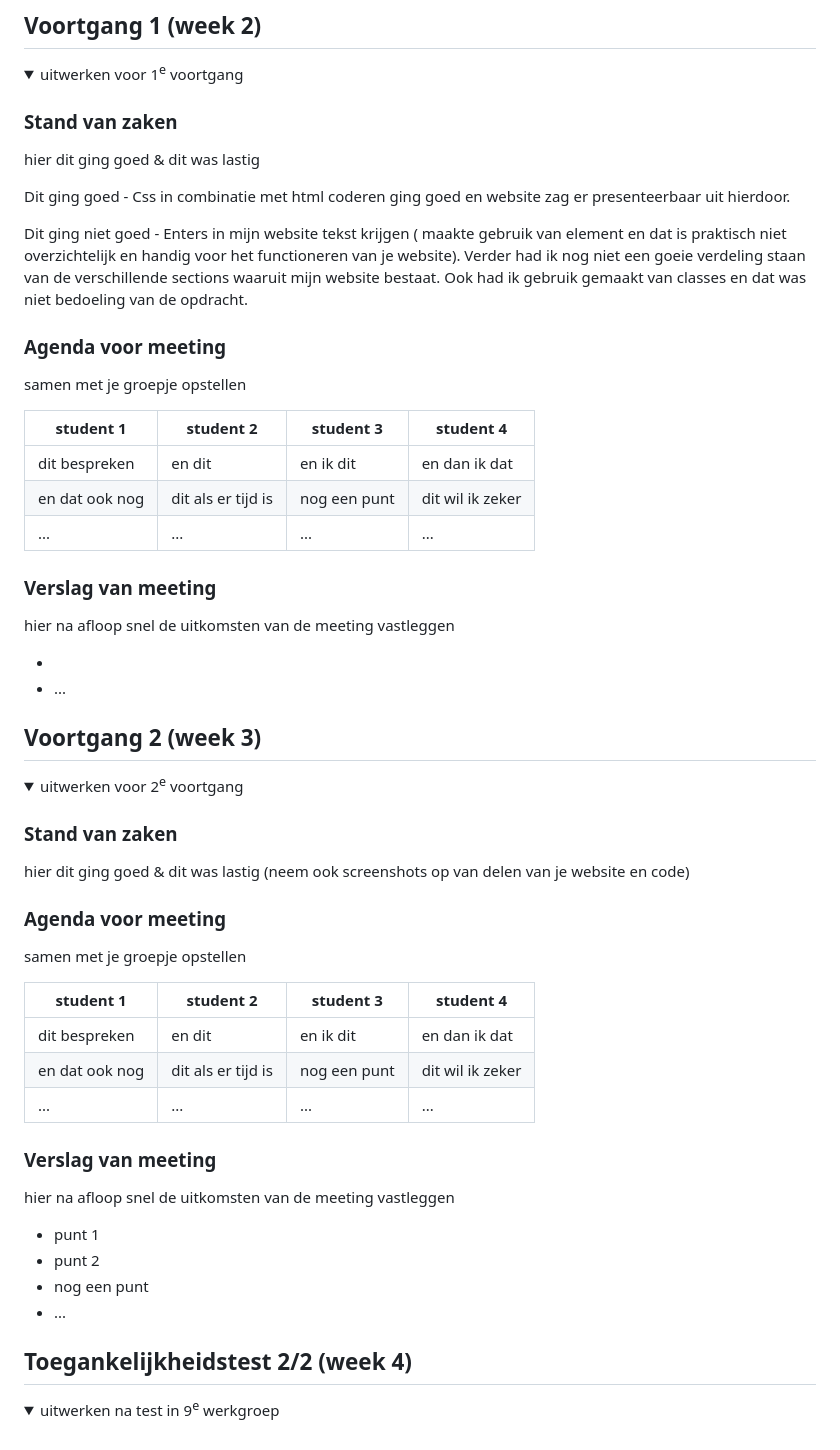
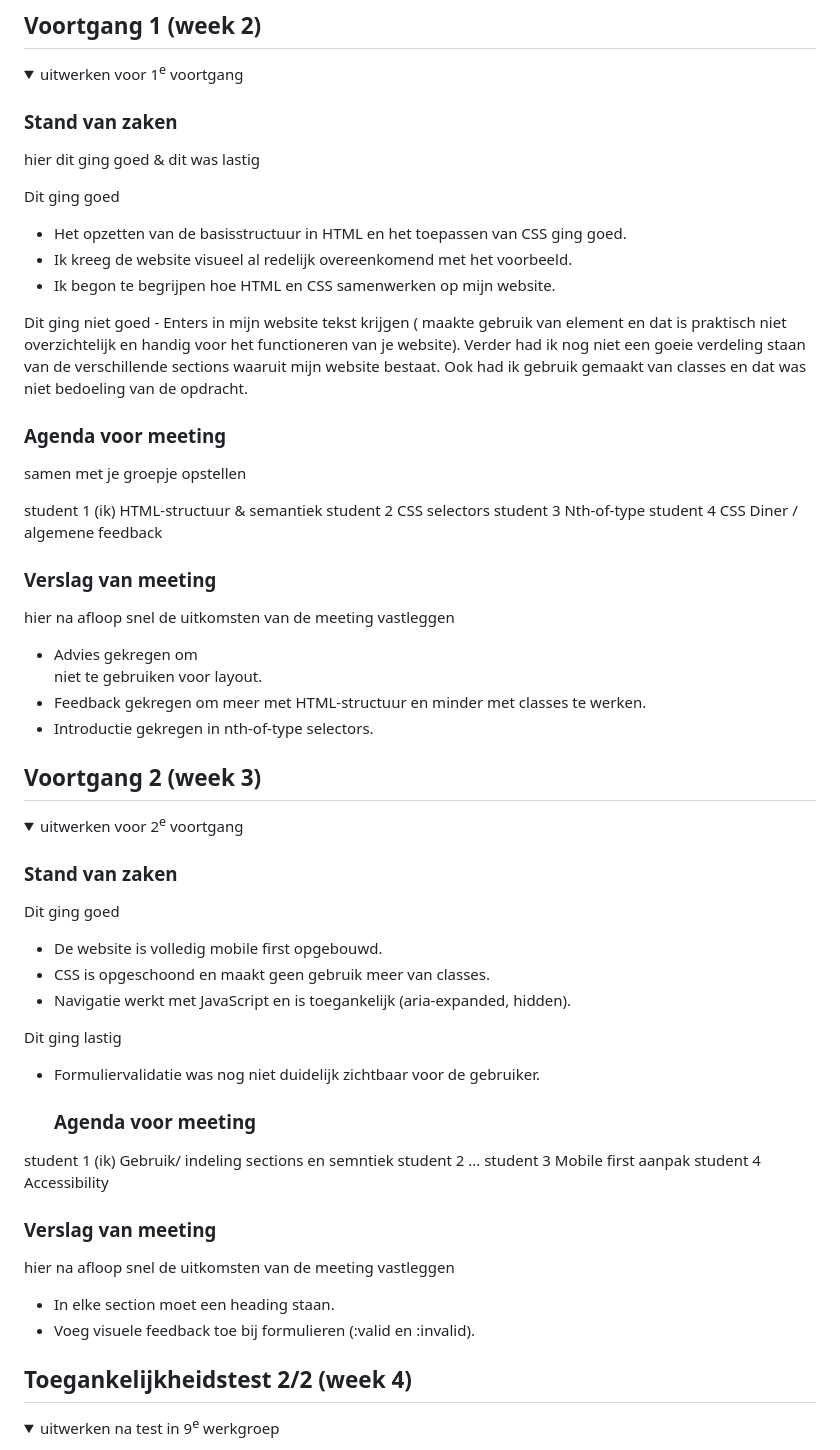
Before and after one commit to TijnG1234/BLOK_WEB, a Markdown page: README.md, the part around one of its changes. Drawn GitHub-style; folded sections open.

```diff
--- a/README.md
+++ b/README.md
@@ -113,10 +111,13 @@ Contact: https://www.dutchdatacenters.nl/over-ons/contact/
 <details>
   <summary>uitwerken voor 1<sup>e</sup> voortgang</summary>
 
-  ### Stand van zaken
+### Stand van zaken
   hier dit ging goed & dit was lastig
 
-  Dit ging goed - Css in combinatie met html coderen ging goed en website zag er presenteerbaar uit hierdoor.
+Dit ging goed
+- Het opzetten van de basisstructuur in HTML en het toepassen van CSS ging goed.
+- Ik kreeg de website visueel al redelijk overeenkomend met het voorbeeld.
+- Ik begon te begrijpen hoe HTML en CSS samenwerken op mijn website.
 
 Dit ging niet goed - Enters in mijn website tekst krijgen ( maakte gebruik van
 element en dat is praktisch niet overzichtelijk en handig voor het functioneren van je website).
@@ -124,25 +125,22 @@ Verder had ik nog niet een goeie verdeling staan van de verschillende sections w
 Ook had ik gebruik gemaakt van classes en dat was niet bedoeling van de opdracht.
 
 
-  ### Agenda voor meeting
+### Agenda voor meeting
   samen met je groepje opstellen
 
-  | student 1      | student 2          | student 3    | student 4        |
-  | ---            | ---                | ---          | ---              |
-  | dit bespreken  | en dit             | en ik dit    | en dan ik dat    |
-  | en dat ook nog | dit als er tijd is | nog een punt | dit wil ik zeker |
-  | ...            | ...                | ...          | ...              |
-
+student 1 (ik)	HTML-structuur & semantiek
+student 2	CSS selectors
+student 3	Nth-of-type
+student 4	CSS Diner / algemene feedback
 
   ### Verslag van meeting
   hier na afloop snel de uitkomsten van de meeting vastleggen
 
-  -
-  - ...
+ - Advies gekregen om <br> niet te gebruiken voor layout.
+ - Feedback gekregen om meer met HTML-structuur en minder met classes te werken.
+ - Introductie gekregen in nth-of-type selectors.
 
 </details>
-
-
 
 
 
@@ -152,26 +150,25 @@ Ook had ik gebruik gemaakt van classes en dat was niet bedoeling van de opdracht
   <summary>uitwerken voor 2<sup>e</sup> voortgang</summary>
 
   ### Stand van zaken
-  hier dit ging goed & dit was lastig (neem ook screenshots op van delen van je website en code)
+Dit ging goed
+- De website is volledig mobile first opgebouwd.
+- CSS is opgeschoond en maakt geen gebruik meer van classes.
+- Navigatie werkt met JavaScript en is toegankelijk (aria-expanded, hidden).
 
+Dit ging lastig
+- Formuliervalidatie was nog niet duidelijk zichtbaar voor de gebruiker.
 
   ### Agenda voor meeting
-  samen met je groepje opstellen
-
-  | student 1      | student 2          | student 3    | student 4        |
-  | ---            | ---                | ---          | ---              |
-  | dit bespreken  | en dit             | en ik dit    | en dan ik dat    |
-  | en dat ook nog | dit als er tijd is | nog een punt | dit wil ik zeker |
-  | ...            | ...                | ...          | ...              |
-
+student 1 (ik)	Gebruik/ indeling sections en semntiek
+student 2	...
+student 3	Mobile first aanpak
+student 4	Accessibility
 
   ### Verslag van meeting
   hier na afloop snel de uitkomsten van de meeting vastleggen
 
-  - punt 1
-  - punt 2
-  - nog een punt
-- ...
+  - In elke section moet een heading staan.
+  - Voeg visuele feedback toe bij formulieren (:valid en :invalid).
 
 </details>
 
```
Also changed, not shown: other parts of README.md (+18 -13 lines), images/foto_1_contact.jpg (added), images/foto_2_contact.jpg (added), images/foto_3_contact.jpeg (added), 6 other files.
